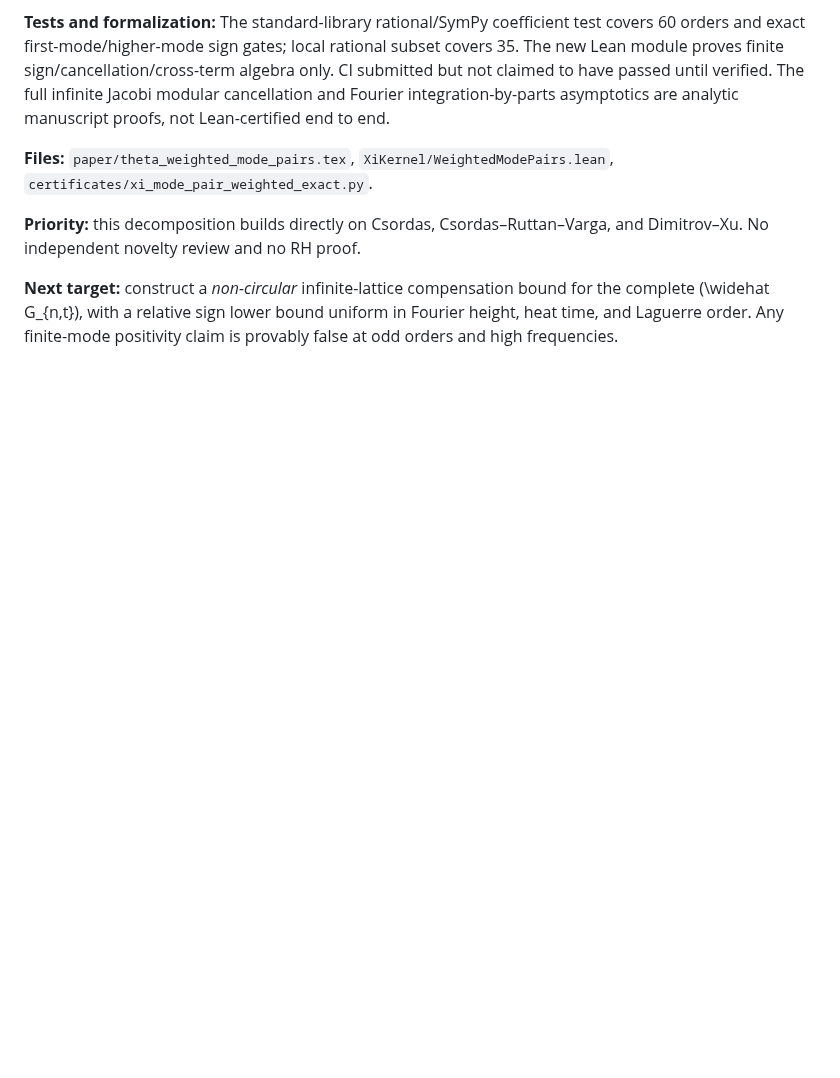
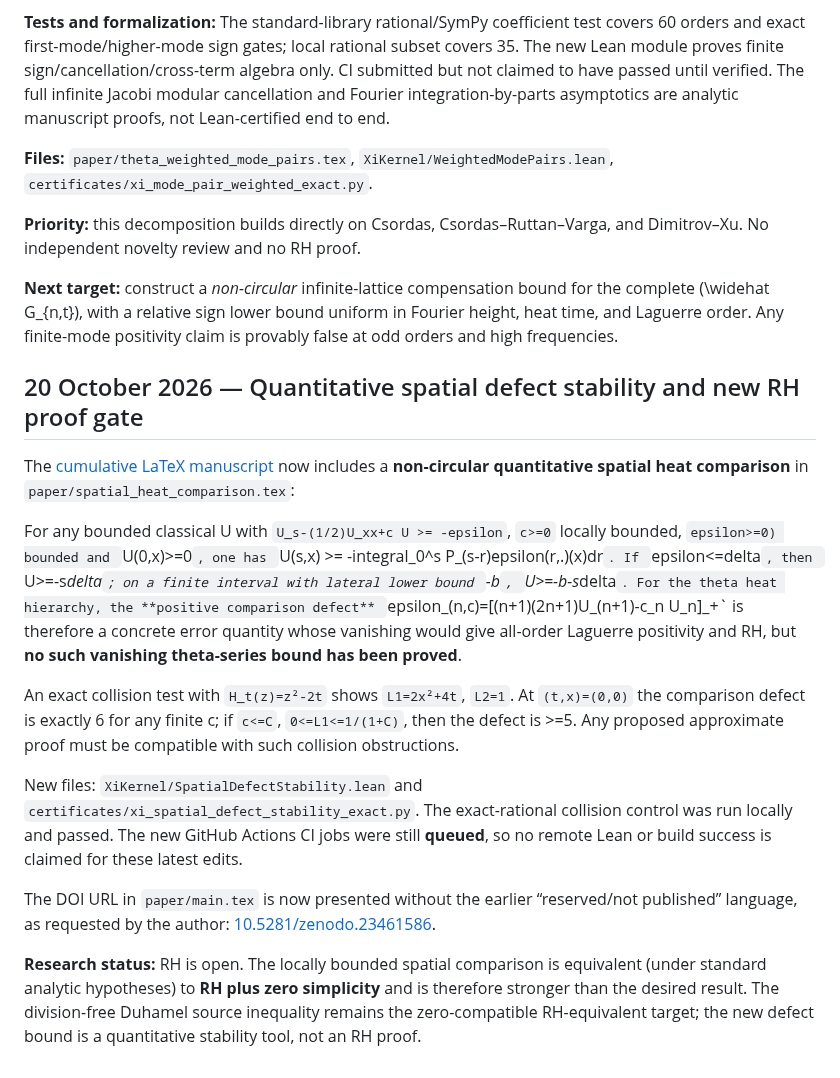
Before and after one commit to tonynewton79-web/RiemannHypothesis, a Markdown page: README.md, the part around the change. Rendered like a GitHub page; blank space fills up the shorter version.

Commit message:
Record new spatial defect theorem, local exact tests, DOI presentation and unresolved RH source estimate

```diff
--- a/README.md
+++ b/README.md
@@ -485,3 +485,25 @@ For each finite M, \(D_M=\sum_{m\le M}D_m>0\), so every fixed odd Laguerre order
 **Priority:** this decomposition builds directly on Csordas, Csordas–Ruttan–Varga, and Dimitrov–Xu. No independent novelty review and no RH proof.
 
 **Next target:** construct a *non-circular* infinite-lattice compensation bound for the complete \(\widehat G_{n,t}\), with a relative sign lower bound uniform in Fourier height, heat time, and Laguerre order. Any finite-mode positivity claim is provably false at odd orders and high frequencies.
+
+## 20 October 2026 — Quantitative spatial defect stability and new RH proof gate
+
+The [cumulative LaTeX manuscript](paper/main.tex) now includes a **non-circular quantitative spatial heat comparison** in `paper/spatial_heat_comparison.tex`:
+
+For any bounded classical U with `U_s-(1/2)U_xx+c U >= -epsilon`, `c>=0` locally bounded, `epsilon>=0) bounded and `U(0,x)>=0`, one has
+`U(s,x) >= -integral_0^s P_(s-r)epsilon(r,.)(x)dr`.
+If `epsilon<=delta`, then `U>=-s*delta`; on a finite interval with lateral lower bound `-b`, `U>=-b-s*delta`.
+For the theta heat hierarchy, the **positive comparison defect**
+`epsilon_(n,c)=[(n+1)(2n+1)U_(n+1)-c_n U_n]_+`
+is therefore a concrete error quantity whose vanishing would give all-order Laguerre positivity and RH, but **no such vanishing theta-series bound has been proved**.
+
+An exact collision test with `H_t(z)=z²-2t` shows
+`L1=2x²+4t`, `L2=1`. At `(t,x)=(0,0)` the comparison defect is exactly 6 for any finite c; if `c<=C`, `0<=L1<=1/(1+C)`, then the defect is >=5. Any proposed approximate proof must be compatible with such collision obstructions.
+
+New files: `XiKernel/SpatialDefectStability.lean` and
+`certificates/xi_spatial_defect_stability_exact.py`. The exact-rational collision control was run locally and passed. The new GitHub Actions CI jobs were still **queued**, so no remote Lean or build success is claimed for these latest edits.
+
+The DOI URL in `paper/main.tex` is now presented without the earlier “reserved/not published” language, as requested by the author:
+[10.5281/zenodo.23461586](https://doi.org/10.5281/zenodo.23461586).
+
+**Research status:** RH is open. The locally bounded spatial comparison is equivalent (under standard analytic hypotheses) to **RH plus zero simplicity** and is therefore stronger than the desired result. The division-free Duhamel source inequality remains the zero-compatible RH-equivalent target; the new defect bound is a quantitative stability tool, not an RH proof.
```
